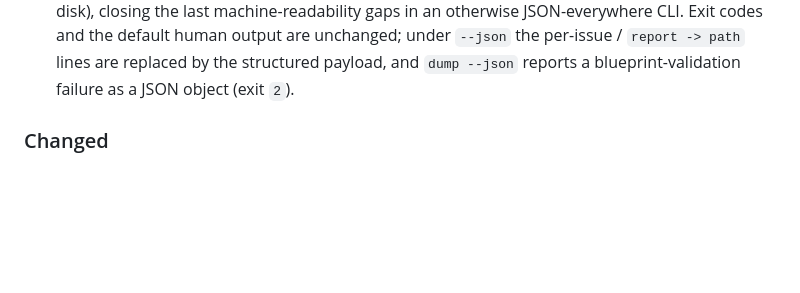
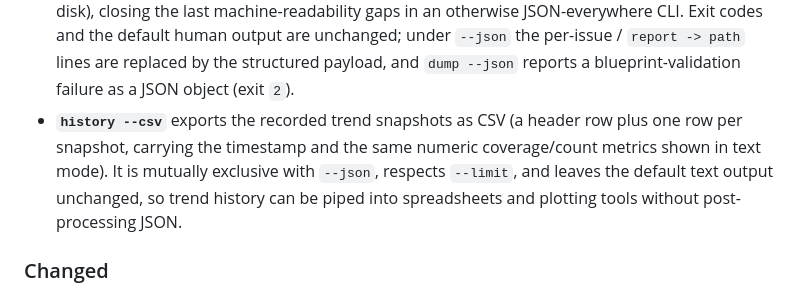
Before and after one commit to Arthur742Ramos/isa-blueprint, a Markdown page: CHANGELOG.md, the part around the change. GitHub-like rendering; blank space fills up the shorter version.

Commit message:
address review: changelog entry for history --csv
Co-Authored-By: Claude <noreply@anthropic.com>

```diff
--- a/CHANGELOG.md
+++ b/CHANGELOG.md
@@ -106,6 +106,12 @@ and this project adheres to [Semantic Versioning](https://semver.org/spec/v2.0.0
   unchanged; under `--json` the per-issue / `report -> path` lines are replaced
   by the structured payload, and `dump --json` reports a blueprint-validation
   failure as a JSON object (exit `2`).
+- **`history --csv`** exports the recorded trend snapshots as CSV (a header row
+  plus one row per snapshot, carrying the timestamp and the same numeric
+  coverage/count metrics shown in text mode). It is mutually exclusive with
+  `--json`, respects `--limit`, and leaves the default text output unchanged,
+  so trend history can be piped into spreadsheets and plotting tools without
+  post-processing JSON.
 
 ### Changed
 
```
